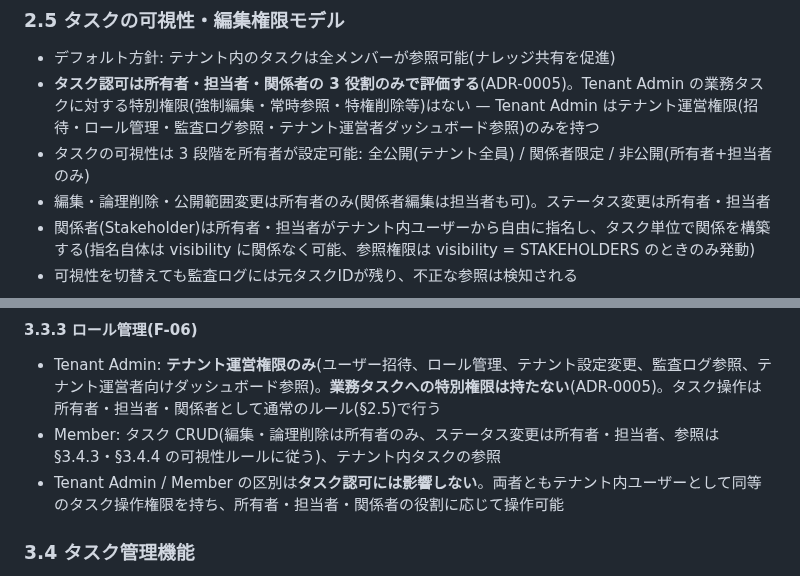
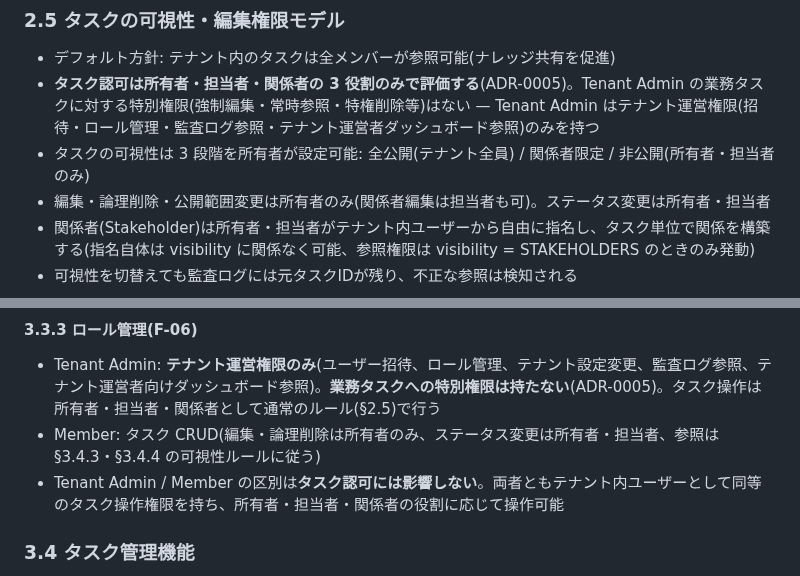
Before and after one commit to win2cot/tasks-webapi, a Markdown page: docs/specs/要件定義書.md, 2 parts joined by grey strips. Rendered like a GitHub page.

Commit message:
docs(spec): 要件定義書 v1.4.3 PR #189 Round 3 レビュー対応
- §2.5 表記揺れ修正: 「所有者+担当者のみ」→「所有者・担当者のみ」(§3.4.4 と統一)
- §3.3.3 Member 説明末尾の冗長な「テナント内タスクの参照」を削除
  (括弧内で参照ルールを §3.4.3・§3.4.4 委任済のため重複)

指摘[3] S-15 機能要件一覧追加は基本設計書 PR (ADR-0005 §6 step 3) で正式対応

```diff
--- a/docs/specs/要件定義書.md
+++ b/docs/specs/要件定義書.md
@@ -146,7 +146,7 @@ Version 1.4.3
 
 - デフォルト方針: テナント内のタスクは全メンバーが参照可能(ナレッジ共有を促進)
 - **タスク認可は所有者・担当者・関係者の 3 役割のみで評価する**(ADR-0005)。Tenant Admin の業務タスクに対する特別権限(強制編集・常時参照・特権削除等)はない — Tenant Admin はテナント運営権限(招待・ロール管理・監査ログ参照・テナント運営者ダッシュボード参照)のみを持つ
-- タスクの可視性は 3 段階を所有者が設定可能: 全公開(テナント全員) / 関係者限定 / 非公開(所有者+担当者のみ)
+- タスクの可視性は 3 段階を所有者が設定可能: 全公開(テナント全員) / 関係者限定 / 非公開(所有者・担当者のみ)
 - 編集・論理削除・公開範囲変更は所有者のみ(関係者編集は担当者も可)。ステータス変更は所有者・担当者
 - 関係者(Stakeholder)は所有者・担当者がテナント内ユーザーから自由に指名し、タスク単位で関係を構築する(指名自体は visibility に関係なく可能、参照権限は visibility = STAKEHOLDERS のときのみ発動)
 - 可視性を切替えても監査ログには元タスクIDが残り、不正な参照は検知される
@@ -233,7 +233,7 @@ Version 1.4.3
 #### 3.3.3 ロール管理(F-06)
 
 - Tenant Admin: **テナント運営権限のみ**(ユーザー招待、ロール管理、テナント設定変更、監査ログ参照、テナント運営者向けダッシュボード参照)。**業務タスクへの特別権限は持たない**(ADR-0005)。タスク操作は所有者・担当者・関係者として通常のルール(§2.5)で行う
-- Member: タスク CRUD(編集・論理削除は所有者のみ、ステータス変更は所有者・担当者、参照は §3.4.3・§3.4.4 の可視性ルールに従う)、テナント内タスクの参照
+- Member: タスク CRUD(編集・論理削除は所有者のみ、ステータス変更は所有者・担当者、参照は §3.4.3・§3.4.4 の可視性ルールに従う)
 - Tenant Admin / Member の区別は**タスク認可には影響しない**。両者ともテナント内ユーザーとして同等のタスク操作権限を持ち、所有者・担当者・関係者の役割に応じて操作可能
 
 ### 3.4 タスク管理機能
```
